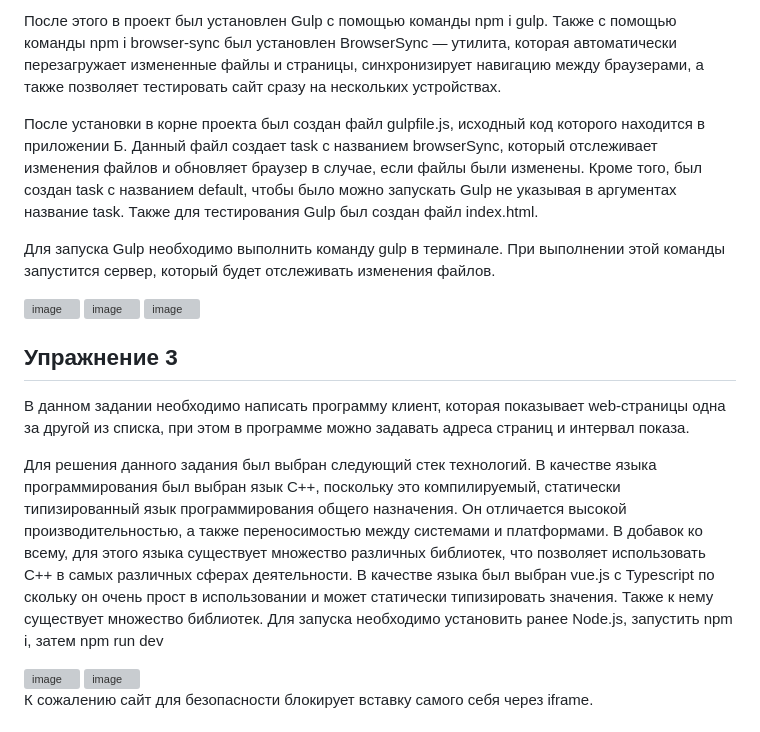
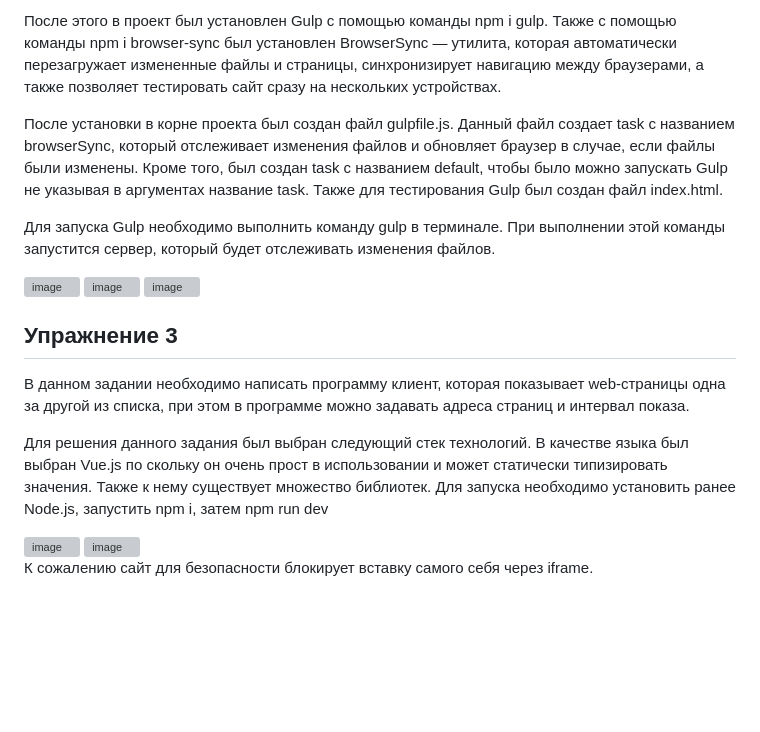
Before and after one commit to Nikita-quartZ/web-programming, a Markdown page: Lab 2/README.md, the part around one of its changes. Rendered like a GitHub page; blank space fills up the shorter version; grey boxes are pictures that could not be loaded.

Commit message:
fix lab 2

```diff
--- a/Lab 2/README.md
+++ b/Lab 2/README.md
@@ -19,7 +19,7 @@
 
 После этого в проект был установлен Gulp с помощью команды npm i gulp. Также с помощью команды npm i browser-sync был установлен BrowserSync — утилита, которая автоматически перезагружает измененные файлы и страницы, синхронизирует навигацию между браузерами, а также позволяет тестировать сайт сразу на нескольких устройствах.
 
-После установки в корне проекта был создан файл gulpfile.js, исходный код которого находится в приложении Б. Данный файл создает task с названием browserSync, который отслеживает изменения файлов и обновляет браузер в случае, если файлы были изменены. Кроме того, был создан task с названием default, чтобы было можно запускать Gulp не указывая в аргументах название task. Также для тестирования Gulp был создан файл index.html.
+После установки в корне проекта был создан файл gulpfile.js. Данный файл создает task с названием browserSync, который отслеживает изменения файлов и обновляет браузер в случае, если файлы были изменены. Кроме того, был создан task с названием default, чтобы было можно запускать Gulp не указывая в аргументах название task. Также для тестирования Gulp был создан файл index.html.
 
 Для запуска Gulp необходимо выполнить команду gulp в терминале. При выполнении этой команды запустится сервер, который будет отслеживать изменения файлов.
 
@@ -33,8 +33,7 @@
 
 В данном задании необходимо написать программу клиент, которая показывает web-страницы одна за другой из списка, при этом в программе можно задавать адреса страниц и интервал показа.
 
-Для решения данного задания был выбран следующий стек технологий. В качестве языка программирования был выбран язык C++, поскольку это компилируемый, статически типизированный язык программирования общего назначения. Он отличается высокой производительностью, а также переносимостью между системами и платформами. В добавок ко всему, для этого языка существует множество
-различных библиотек, что позволяет использовать C++ в самых различных сферах деятельности. В качестве языка был выбран vue.js с Typescript по скольку он очень прост в использовании и может статически типизировать значения. Также к нему существует множество библиотек. Для запуска необходимо установить ранее Node.js, запустить npm i, затем npm run dev
+Для решения данного задания был выбран следующий стек технологий. В качестве языка был выбран Vue.js по скольку он очень прост в использовании и может статически типизировать значения. Также к нему существует множество библиотек. Для запуска необходимо установить ранее Node.js, запустить npm i, затем npm run dev
 
 <img width="1502" alt="image" src="https://github.com/user-attachments/assets/a6f18c64-11a0-4a33-934f-64d64dd964af" />
 
```
Also changed, not shown: other parts of Lab 2/README.md (+1 -1 lines).
